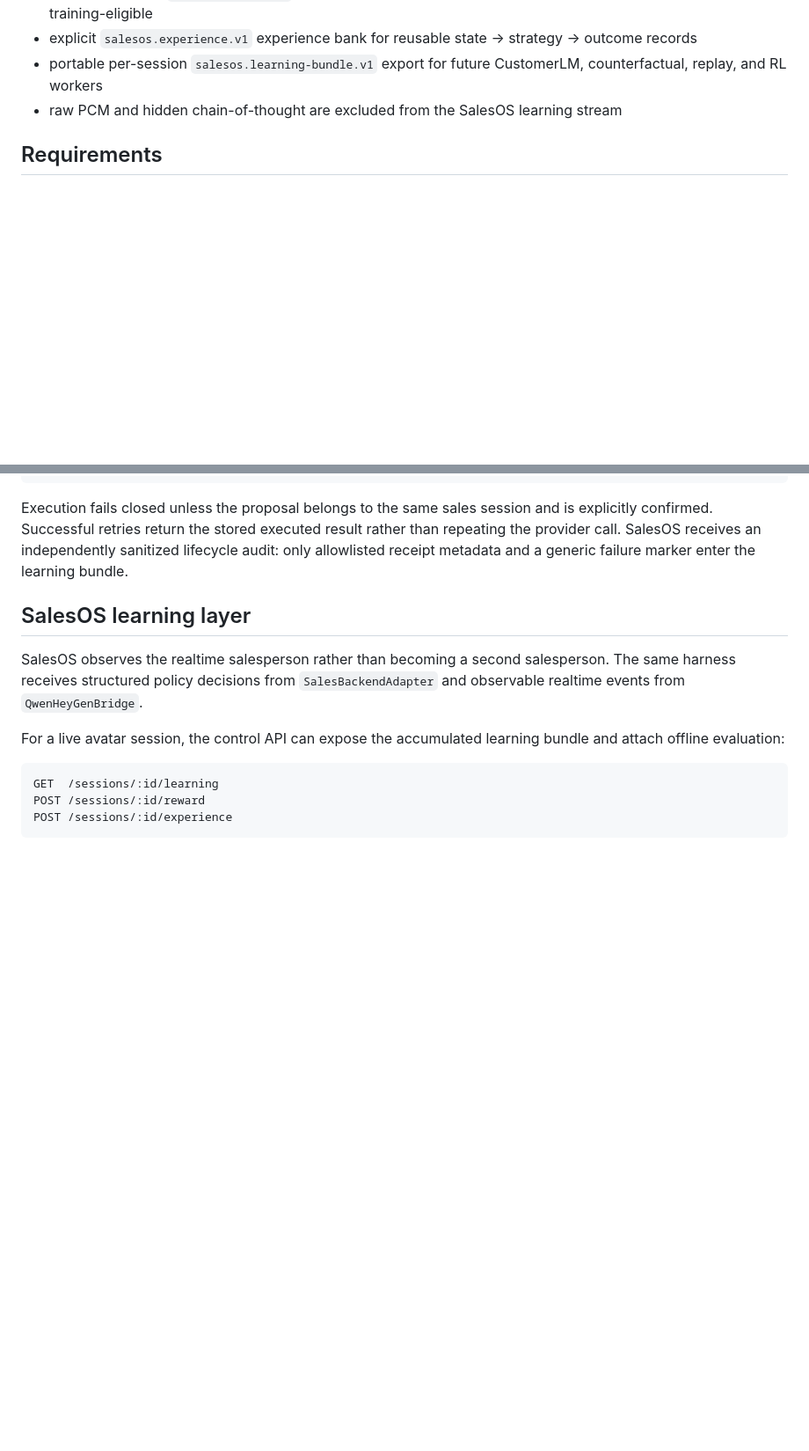
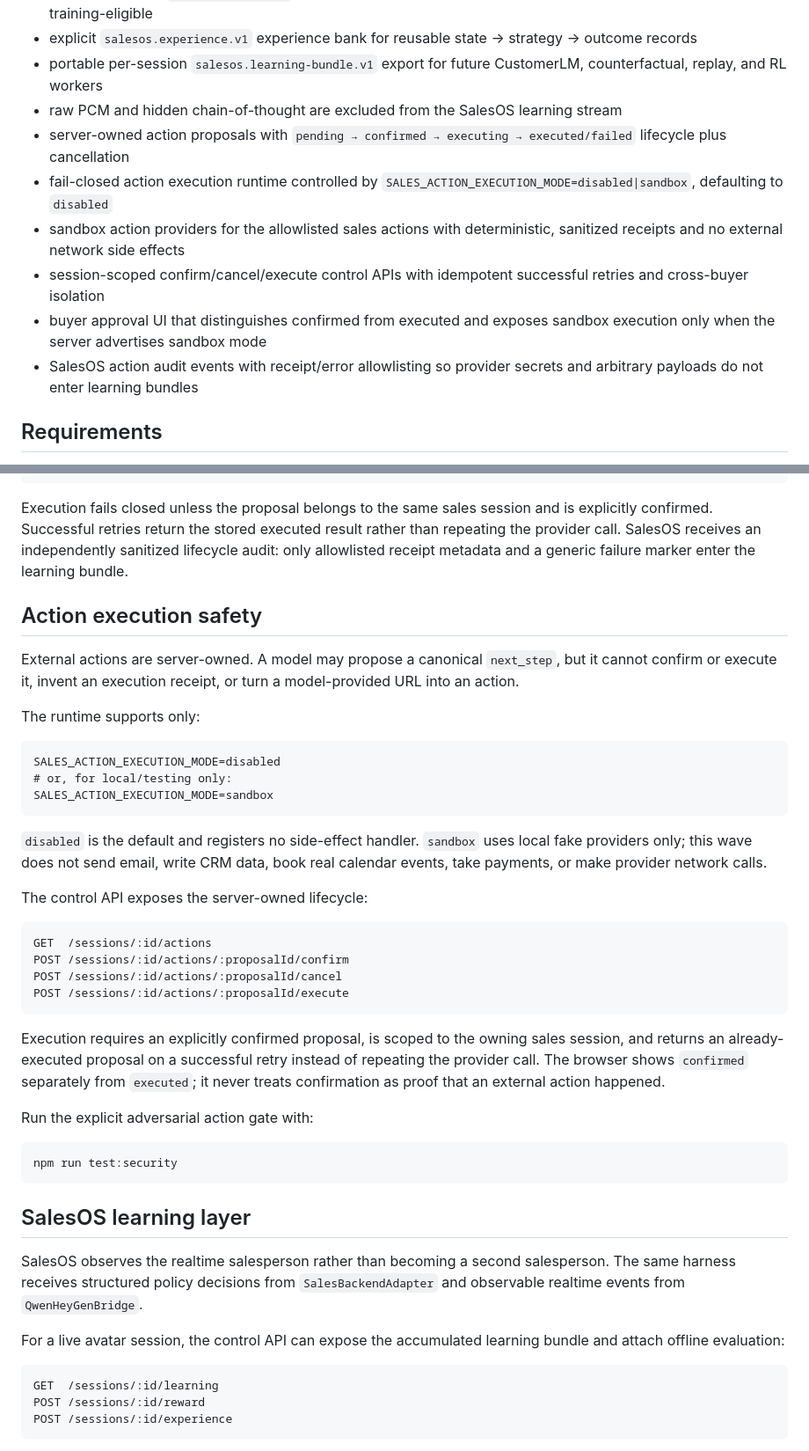
Before and after one commit to asdzxc1a/Ai-agent, a Markdown page: README.md, 2 parts joined by grey strips. Shown at 88% size. Drawn GitHub-style; blank space fills up the shorter version.

Commit message:
Document action execution safety contract

````diff
--- a/README.md
+++ b/README.md
@@ -43,6 +43,12 @@ The architecture deliberately separates five concerns:
 - explicit `salesos.experience.v1` experience bank for reusable state → strategy → outcome records
 - portable per-session `salesos.learning-bundle.v1` export for future CustomerLM, counterfactual, replay, and RL workers
 - raw PCM and hidden chain-of-thought are excluded from the SalesOS learning stream
+- server-owned action proposals with `pending → confirmed → executing → executed/failed` lifecycle plus cancellation
+- fail-closed action execution runtime controlled by `SALES_ACTION_EXECUTION_MODE=disabled|sandbox`, defaulting to `disabled`
+- sandbox action providers for the allowlisted sales actions with deterministic, sanitized receipts and no external network side effects
+- session-scoped confirm/cancel/execute control APIs with idempotent successful retries and cross-buyer isolation
+- buyer approval UI that distinguishes confirmed from executed and exposes sandbox execution only when the server advertises sandbox mode
+- SalesOS action audit events with receipt/error allowlisting so provider secrets and arbitrary payloads do not enter learning bundles
 
 ## Requirements
 
@@ -117,6 +123,37 @@ POST /sessions/:id/actions/:proposalId/execute
 ```
 
 Execution fails closed unless the proposal belongs to the same sales session and is explicitly confirmed. Successful retries return the stored executed result rather than repeating the provider call. SalesOS receives an independently sanitized lifecycle audit: only allowlisted receipt metadata and a generic failure marker enter the learning bundle.
+
+## Action execution safety
+
+External actions are server-owned. A model may propose a canonical `next_step`, but it cannot confirm or execute it, invent an execution receipt, or turn a model-provided URL into an action.
+
+The runtime supports only:
+
+```dotenv
+SALES_ACTION_EXECUTION_MODE=disabled
+# or, for local/testing only:
+SALES_ACTION_EXECUTION_MODE=sandbox
+```
+
+`disabled` is the default and registers no side-effect handler. `sandbox` uses local fake providers only; this wave does not send email, write CRM data, book real calendar events, take payments, or make provider network calls.
+
+The control API exposes the server-owned lifecycle:
+
+```text
+GET  /sessions/:id/actions
+POST /sessions/:id/actions/:proposalId/confirm
+POST /sessions/:id/actions/:proposalId/cancel
+POST /sessions/:id/actions/:proposalId/execute
+```
+
+Execution requires an explicitly confirmed proposal, is scoped to the owning sales session, and returns an already-executed proposal on a successful retry instead of repeating the provider call. The browser shows `confirmed` separately from `executed`; it never treats confirmation as proof that an external action happened.
+
+Run the explicit adversarial action gate with:
+
+```bash
+npm run test:security
+```
 
 ## SalesOS learning layer
 
````
